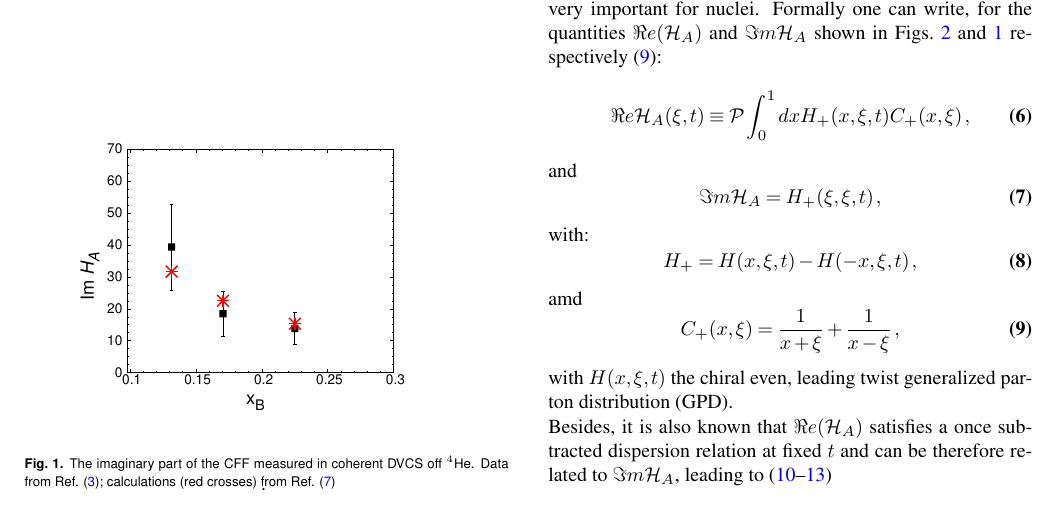
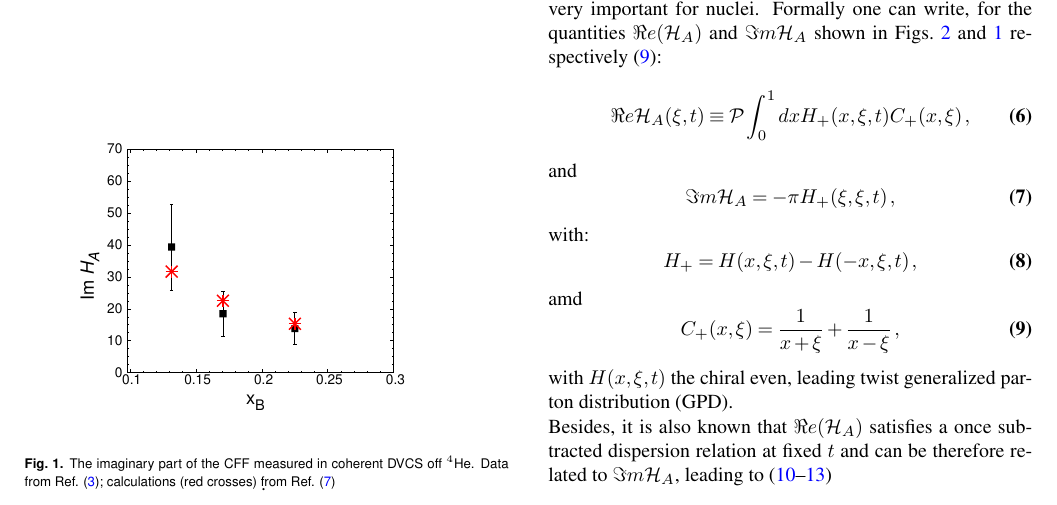
Before and after one commit to Hattawy/He4_positroni, a LaTeX document (MyWPCont.tex): part of page 2 of 4, cut so that both start at the same text. Compiled offline with pdfLaTeX.

Commit message:
minor edit to eq.7

```diff
--- a/MyWPCont.tex
+++ b/MyWPCont.tex
@@ -193,7 +193,7 @@ shown in Figs.~\ref{due} and \ref{uno} respectively \cite{Guidal:2013rya}:
 \end{equation}
 and
 \begin{equation}
-  \Im m \mathcal{H}_{A} = H_+(\xi,\xi,t)  \, ,
+  \Im m \mathcal{H}_{A} = -\pi H_+(\xi,\xi,t)  \, ,
 \end{equation}
 with:
 \begin{equation}
```
Also changed, not shown: MyWPCont.pdf.
